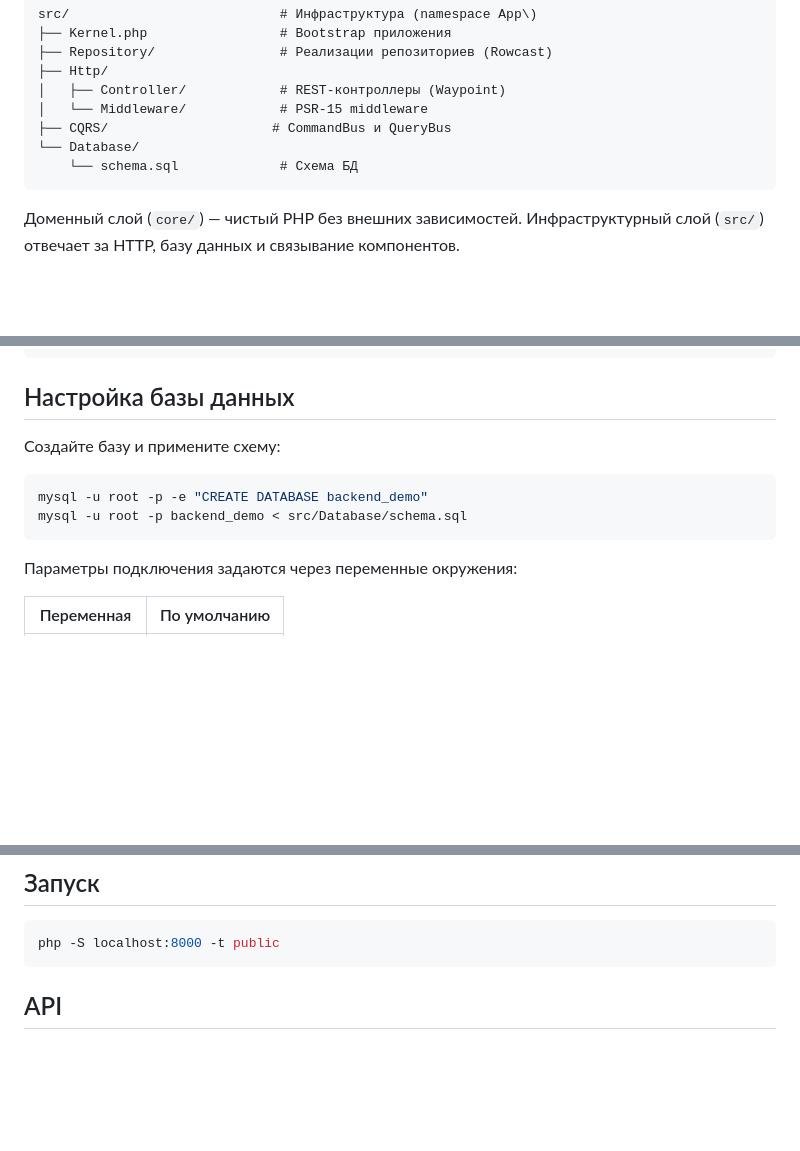
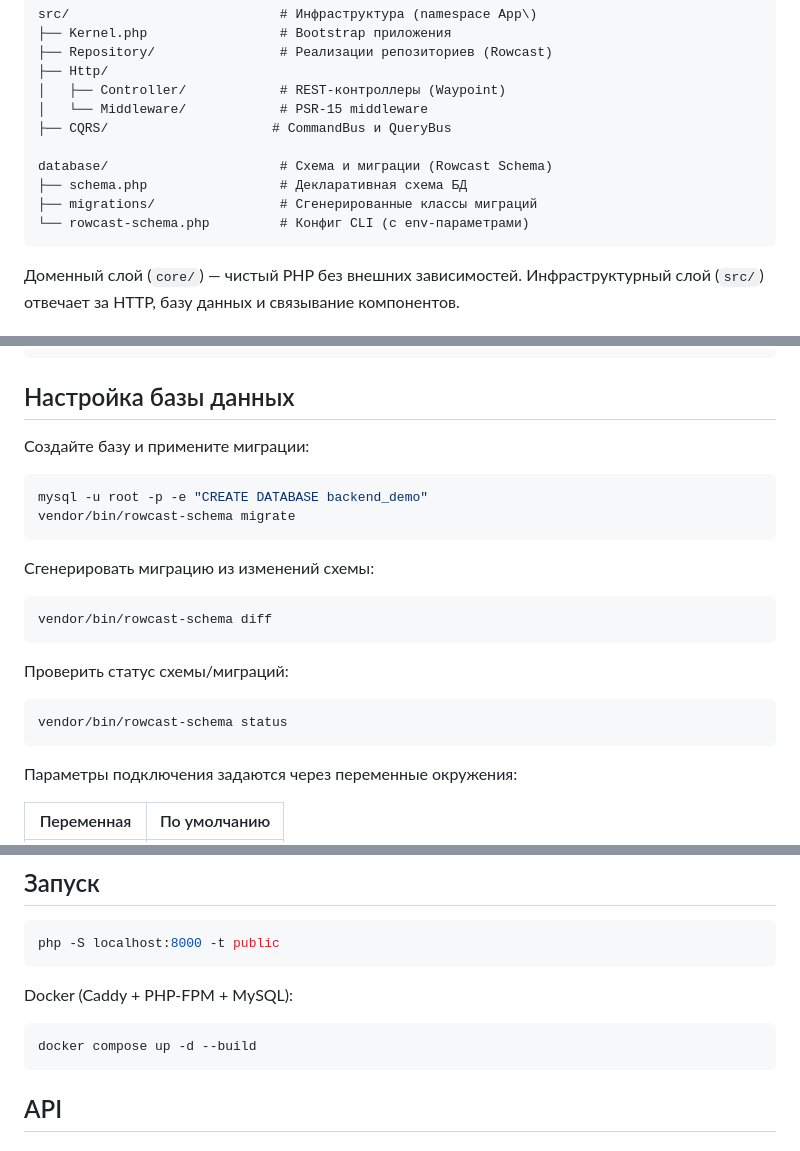
Before and after one commit to ascetic-soft/BackendDemo, a Markdown page: README.ru.md, 3 parts joined by grey strips. Drawn GitHub-style; blank space fills up the shorter version.

````diff
--- a/README.ru.md
+++ b/README.ru.md
@@ -34,8 +35,11 @@ src/                           # Инфраструктура (namespace App\)
 │   ├── Controller/            # REST-контроллеры (Waypoint)
 │   └── Middleware/            # PSR-15 middleware
 ├── CQRS/                     # CommandBus и QueryBus
-└── Database/
-    └── schema.sql             # Схема БД
+
+database/                      # Схема и миграции (Rowcast Schema)
+├── schema.php                 # Декларативная схема БД
+├── migrations/                # Сгенерированные классы миграций
+└── rowcast-schema.php         # Конфиг CLI (с env-параметрами)
 ```
 
 Доменный слой (`core/`) — чистый PHP без внешних зависимостей.
@@ -57,11 +61,23 @@ composer install
 
 ## Настройка базы данных
 
-Создайте базу и примените схему:
+Создайте базу и примените миграции:
 
 ```bash
 mysql -u root -p -e "CREATE DATABASE backend_demo"
-mysql -u root -p backend_demo < src/Database/schema.sql
+vendor/bin/rowcast-schema migrate
+```
+
+Сгенерировать миграцию из изменений схемы:
+
+```bash
+vendor/bin/rowcast-schema diff
+```
+
+Проверить статус схемы/миграций:
+
+```bash
+vendor/bin/rowcast-schema status
 ```
 
 Параметры подключения задаются через переменные окружения:
@@ -79,6 +95,12 @@ mysql -u root -p backend_demo < src/Database/schema.sql
 
 ```bash
 php -S localhost:8000 -t public
+```
+
+Docker (Caddy + PHP-FPM + MySQL):
+
+```bash
+docker compose up -d --build
 ```
 
 ## API
````
Also changed, not shown: other parts of README.ru.md (+3 -2 lines), README.md (+28 -6 lines).
